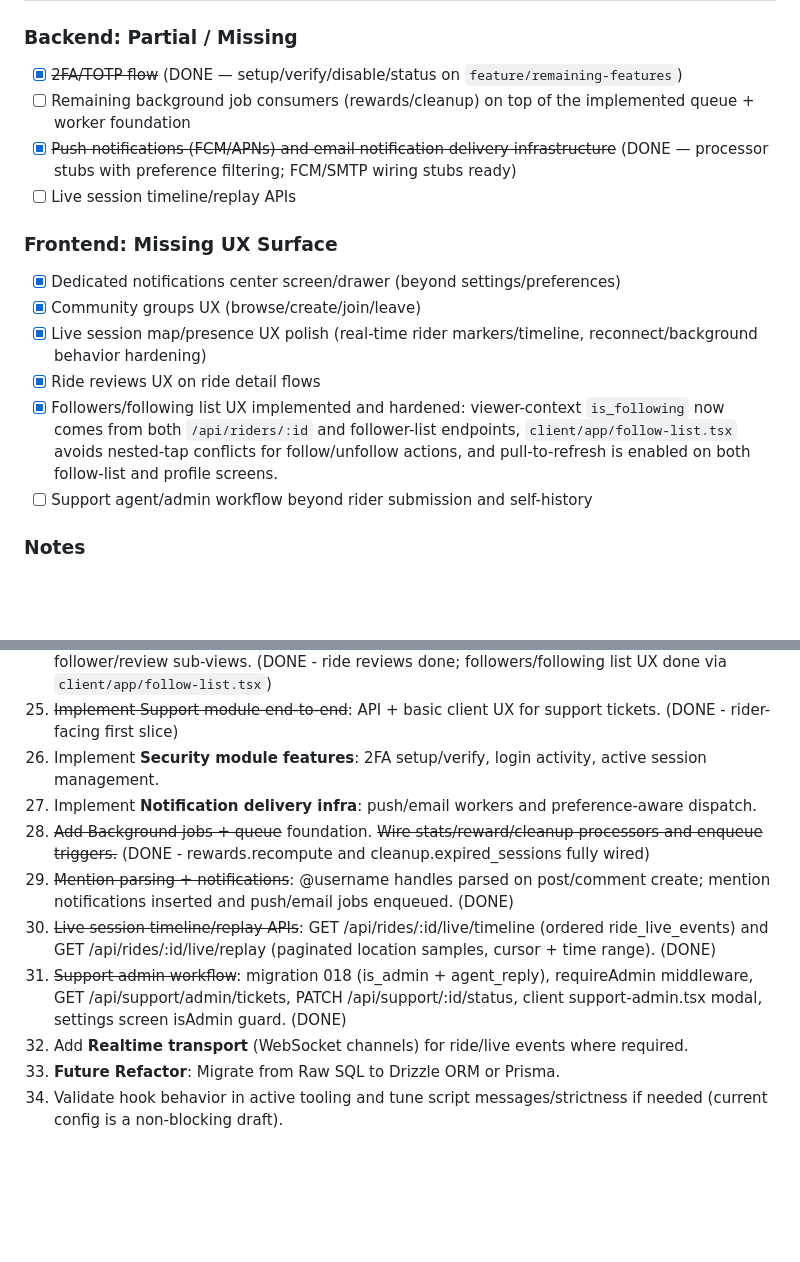
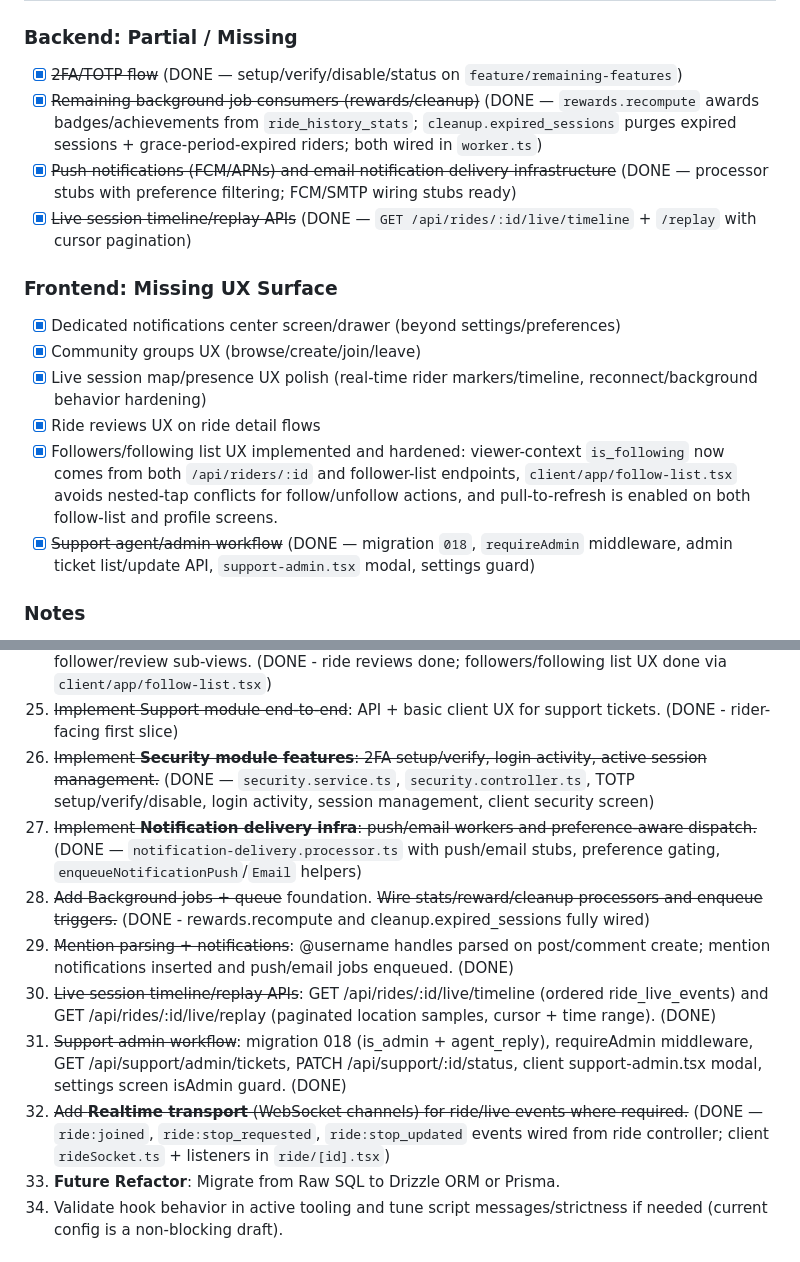
Before and after one commit to abhisri1997/throttlebase, a Markdown page: ai-assistant.md, 2 parts joined by grey strips. GitHub-like rendering; blank space fills up the shorter version.

Commit message:
docs(context): mark rewards/cleanup/timeline/support-admin/security/notification/realtime items as done
Co-authored-by: Copilot <223556219+Copilot@users.noreply.github.com>

```diff
--- a/ai-assistant.md
+++ b/ai-assistant.md
@@ -281,9 +281,9 @@ All migration files through `010_background_jobs.sql` have been executed. Full s
 ### Backend: Partial / Missing
 
 - [x] ~~2FA/TOTP flow~~ (DONE — setup/verify/disable/status on `feature/remaining-features`)
-- [ ] Remaining background job consumers (rewards/cleanup) on top of the implemented queue + worker foundation
+- [x] ~~Remaining background job consumers (rewards/cleanup)~~ (DONE — `rewards.recompute` awards badges/achievements from `ride_history_stats`; `cleanup.expired_sessions` purges expired sessions + grace-period-expired riders; both wired in `worker.ts`)
 - [x] ~~Push notifications (FCM/APNs) and email notification delivery infrastructure~~ (DONE — processor stubs with preference filtering; FCM/SMTP wiring stubs ready)
-- [ ] Live session timeline/replay APIs
+- [x] ~~Live session timeline/replay APIs~~ (DONE — `GET /api/rides/:id/live/timeline` + `/replay` with cursor pagination)
 
 ### Frontend: Missing UX Surface
 
@@ -292,7 +292,7 @@ All migration files through `010_background_jobs.sql` have been executed. Full s
 - [x] Live session map/presence UX polish (real-time rider markers/timeline, reconnect/background behavior hardening)
 - [x] Ride reviews UX on ride detail flows
 - [x] Followers/following list UX implemented and hardened: viewer-context `is_following` now comes from both `/api/riders/:id` and follower-list endpoints, `client/app/follow-list.tsx` avoids nested-tap conflicts for follow/unfollow actions, and pull-to-refresh is enabled on both follow-list and profile screens.
-- [ ] Support agent/admin workflow beyond rider submission and self-history
+- [x] ~~Support agent/admin workflow~~ (DONE — migration `018`, `requireAdmin` middleware, admin ticket list/update API, `support-admin.tsx` modal, settings guard)
 
 ### Notes
 
@@ -642,13 +642,13 @@ Go/no-go checklist before each ramp:
 23. ~~Build **UX for Community Groups**: Tab or Modal structures to browse, view, and create `throttlebase` groups under `/api/community/groups`.~~ (DONE - tab + detail + create)
 24. Build **UX for Followers lists and Ride Reviews**: Extend `/rider/[id]` and `/ride/[id]` with follower/review sub-views. (DONE - ride reviews done; followers/following list UX done via `client/app/follow-list.tsx`)
 25. ~~Implement Support module end-to-end~~: API + basic client UX for support tickets. (DONE - rider-facing first slice)
-26. Implement **Security module features**: 2FA setup/verify, login activity, active session management.
-27. Implement **Notification delivery infra**: push/email workers and preference-aware dispatch.
+26. ~~Implement **Security module features**: 2FA setup/verify, login activity, active session management.~~ (DONE — `security.service.ts`, `security.controller.ts`, TOTP setup/verify/disable, login activity, session management, client security screen)
+27. ~~Implement **Notification delivery infra**: push/email workers and preference-aware dispatch.~~ (DONE — `notification-delivery.processor.ts` with push/email stubs, preference gating, `enqueueNotificationPush`/`Email` helpers)
 28. ~~Add Background jobs + queue~~ foundation. ~~Wire stats/reward/cleanup processors and enqueue triggers.~~ (DONE - rewards.recompute and cleanup.expired_sessions fully wired)
 29. ~~Mention parsing + notifications~~: @username handles parsed on post/comment create; mention notifications inserted and push/email jobs enqueued. (DONE)
 30. ~~Live session timeline/replay APIs~~: GET /api/rides/:id/live/timeline (ordered ride_live_events) and GET /api/rides/:id/live/replay (paginated location samples, cursor + time range). (DONE)
 31. ~~Support admin workflow~~: migration 018 (is_admin + agent_reply), requireAdmin middleware, GET /api/support/admin/tickets, PATCH /api/support/:id/status, client support-admin.tsx modal, settings screen isAdmin guard. (DONE)
-32. Add **Realtime transport** (WebSocket channels) for ride/live events where required.
+32. ~~Add **Realtime transport** (WebSocket channels) for ride/live events where required.~~ (DONE — `ride:joined`, `ride:stop_requested`, `ride:stop_updated` events wired from ride controller; client `rideSocket.ts` + listeners in `ride/[id].tsx`)
 33. **Future Refactor**: Migrate from Raw SQL to Drizzle ORM or Prisma.
 34. Validate hook behavior in active tooling and tune script messages/strictness if needed (current config is a non-blocking draft).
 
```
